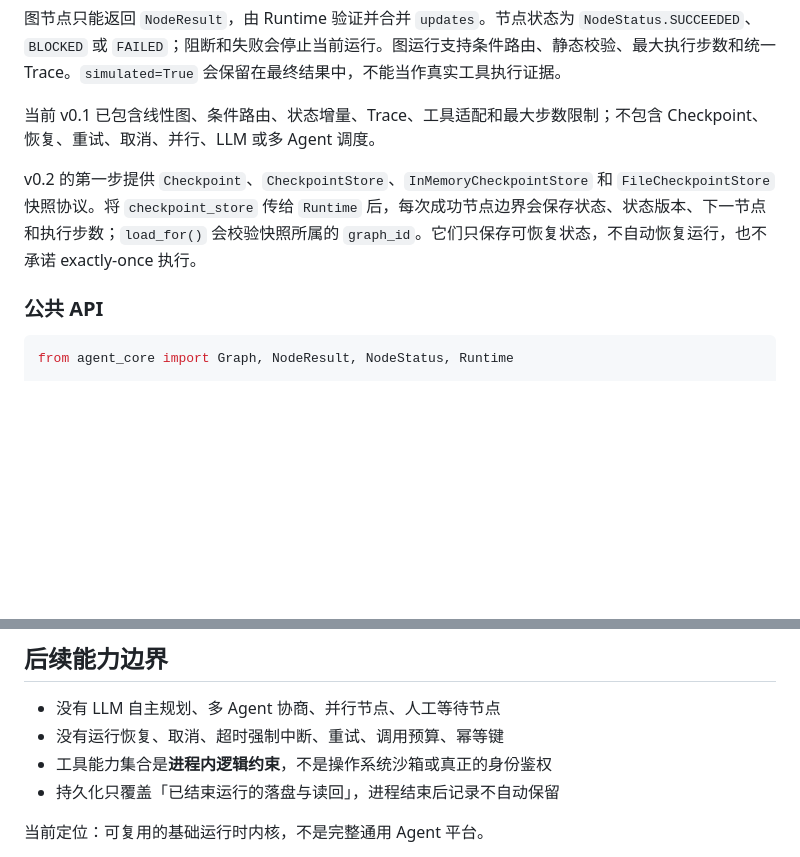
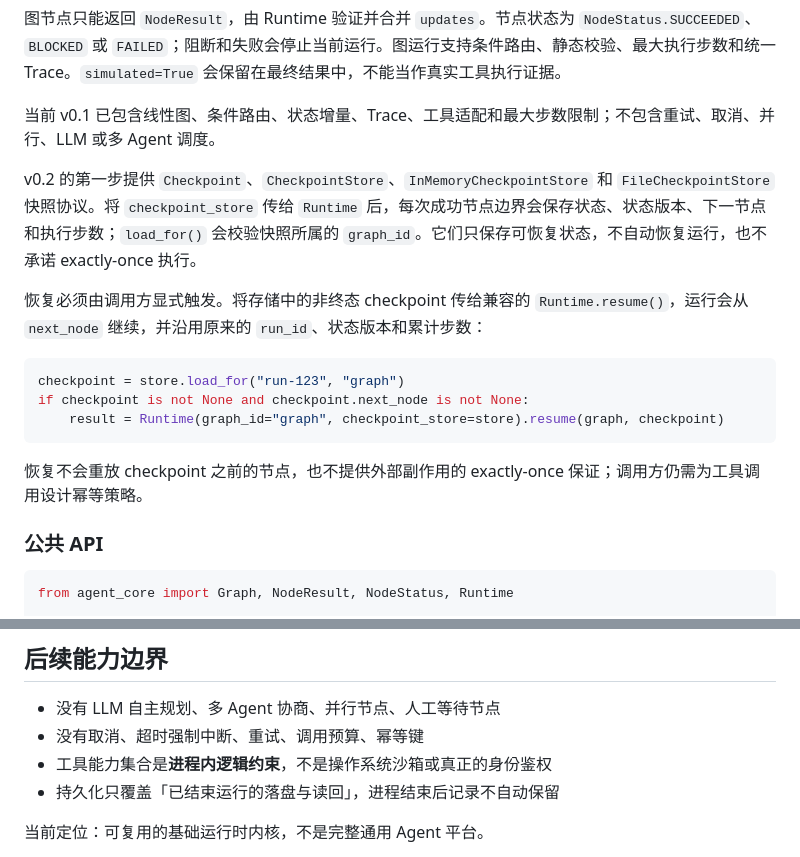
Before and after one commit to AAA-Allen/agent-core, a Markdown page: README.md, 2 parts joined by grey strips. GitHub-like rendering; blank space fills up the shorter version.

Commit message:
Document explicit checkpoint resume

````diff
--- a/README.md
+++ b/README.md
@@ -74,9 +74,19 @@ result = Runtime().run(graph, input={"text": "hello"})
 图节点只能返回 `NodeResult`，由 Runtime 验证并合并 `updates`。节点状态为
 `NodeStatus.SUCCEEDED`、`BLOCKED` 或 `FAILED`；阻断和失败会停止当前运行。图运行支持条件路由、静态校验、最大执行步数和统一 Trace。`simulated=True` 会保留在最终结果中，不能当作真实工具执行证据。
 
-当前 v0.1 已包含线性图、条件路由、状态增量、Trace、工具适配和最大步数限制；不包含 Checkpoint、恢复、重试、取消、并行、LLM 或多 Agent 调度。
+当前 v0.1 已包含线性图、条件路由、状态增量、Trace、工具适配和最大步数限制；不包含重试、取消、并行、LLM 或多 Agent 调度。
 
 v0.2 的第一步提供 `Checkpoint`、`CheckpointStore`、`InMemoryCheckpointStore` 和 `FileCheckpointStore` 快照协议。将 `checkpoint_store` 传给 `Runtime` 后，每次成功节点边界会保存状态、状态版本、下一节点和执行步数；`load_for()` 会校验快照所属的 `graph_id`。它们只保存可恢复状态，不自动恢复运行，也不承诺 exactly-once 执行。
+
+恢复必须由调用方显式触发。将存储中的非终态 checkpoint 传给兼容的 `Runtime.resume()`，运行会从 `next_node` 继续，并沿用原来的 `run_id`、状态版本和累计步数：
+
+```python
+checkpoint = store.load_for("run-123", "graph")
+if checkpoint is not None and checkpoint.next_node is not None:
+    result = Runtime(graph_id="graph", checkpoint_store=store).resume(graph, checkpoint)
+```
+
+恢复不会重放 checkpoint 之前的节点，也不提供外部副作用的 exactly-once 保证；调用方仍需为工具调用设计幂等策略。
 
 ### 公共 API
 
@@ -105,7 +115,7 @@ assert result.status.value == "COMPLETED"
 ## 后续能力边界
 
 - 没有 LLM 自主规划、多 Agent 协商、并行节点、人工等待节点
-- 没有运行恢复、取消、超时强制中断、重试、调用预算、幂等键
+- 没有取消、超时强制中断、重试、调用预算、幂等键
 - 工具能力集合是**进程内逻辑约束**，不是操作系统沙箱或真正的身份鉴权
 - 持久化只覆盖「已结束运行的落盘与读回」，进程结束后记录不自动保留
 
````
